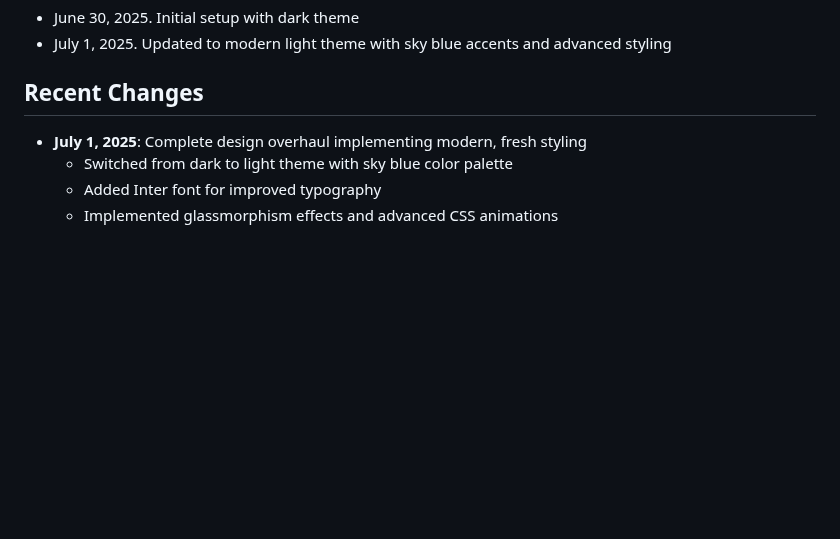
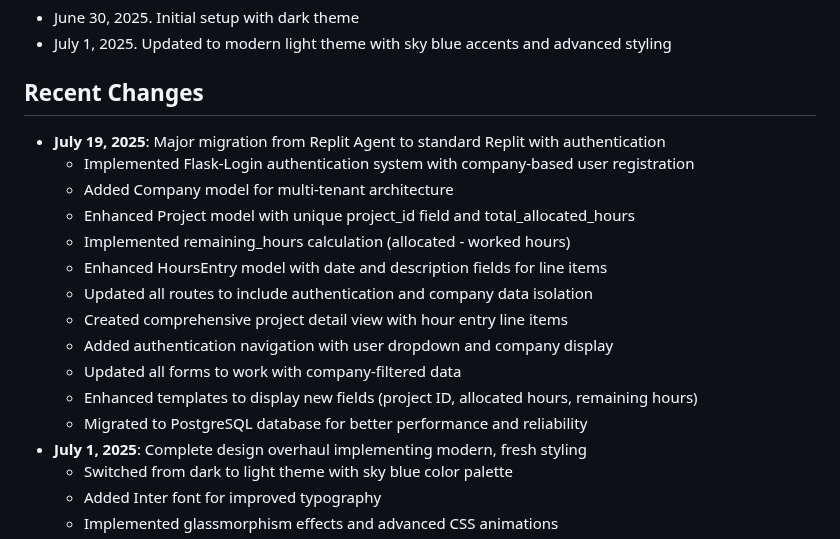
Before and after one commit to Janus-Solutions-Group/commission-tracker, a Markdown page: replit.md, the part around the change. GitHub-like rendering; blank space fills up the shorter version.

Commit message:
Update application documentation to reflect recent feature enhancements
Documented the migration to standard Replit with Flask-Login authentication, multi-tenant architecture, enhanced models, and a PostgreSQL database.

Replit-Commit-Author: Agent
Replit-Commit-Session-Id: a317dc61-67d3-403b-9f5c-b6e8343b34e0
Replit-Commit-Screenshot-Url: https://storage.googleapis.com/screenshot-production-us-central1/c34d9a0a-48a3-4799-a5ca-79d06022d41d/a317dc61-67d3-403b-9f5c-b6e8343b34e0/tYRWW8E

```diff
--- a/replit.md
+++ b/replit.md
@@ -108,6 +108,18 @@ Commission Tracker is a Flask-based web application designed to manage projects,
 - July 1, 2025. Updated to modern light theme with sky blue accents and advanced styling
 
 ## Recent Changes
+- **July 19, 2025**: Major migration from Replit Agent to standard Replit with authentication
+  - Implemented Flask-Login authentication system with company-based user registration
+  - Added Company model for multi-tenant architecture
+  - Enhanced Project model with unique project_id field and total_allocated_hours
+  - Implemented remaining_hours calculation (allocated - worked hours)
+  - Enhanced HoursEntry model with date and description fields for line items
+  - Updated all routes to include authentication and company data isolation
+  - Created comprehensive project detail view with hour entry line items
+  - Added authentication navigation with user dropdown and company display
+  - Updated all forms to work with company-filtered data
+  - Enhanced templates to display new fields (project ID, allocated hours, remaining hours)
+  - Migrated to PostgreSQL database for better performance and reliability
 - **July 1, 2025**: Complete design overhaul implementing modern, fresh styling
   - Switched from dark to light theme with sky blue color palette
   - Added Inter font for improved typography
```
